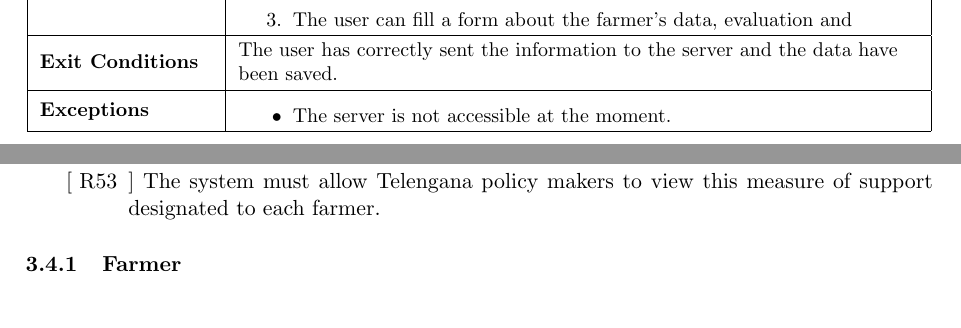
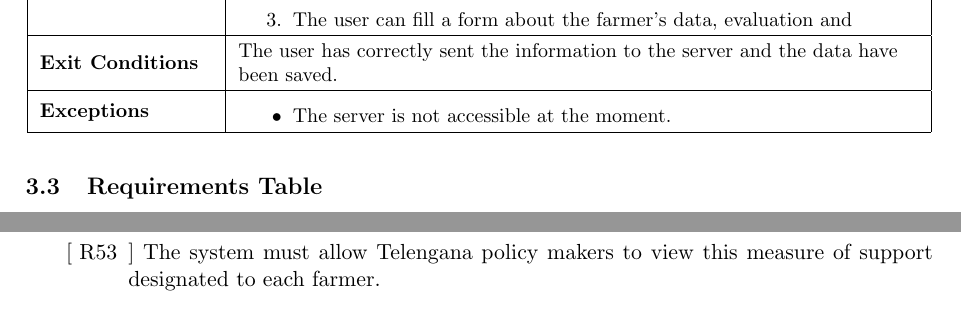
Before and after one commit to gabrielemarra/DREAM-ProjectDesign, a LaTeX document (RasdDoc/main.tex, which reads RasdDoc/Files/requirements.tex): two parts of pages 29 and 42 of 58 before the commit and two parts of pages 29 and 42 of 59 after it, joined at a grey line, cut so that both start at the same text. Compiled offline with pdfLaTeX.

Commit message:
moved Requirements Table and goal mapping

```diff
--- a/RasdDoc/Files/requirements.tex
+++ b/RasdDoc/Files/requirements.tex
@@ -176,3 +176,7 @@ The use case diagram in \textbf{Figure \ref{fig:usecase}} shows how the differen
 %configure and view ranking
 \input{Files/usecases/policy_usecase1.tex}
 
+%%%%%%%%%%%%%%%%%%%%%%%%%%%%%%%
+%%%%% Requirements Table %%%%%%
+%%%%%%%%%%%%%%%%%%%%%%%%%%%%%%%
+\subsection{Requirements Table}
@@ -202,14 +214,6 @@ As demonstrated in the sequence diagram in \textbf{Figure \ref{fig:farmerSeqRequ
 %\textbf{EXAMPLE:} if the system determines that precipitation levels are decreasing and enabling a water scarcity crisis, policy makers should be able to see that identify that trend in the system and this can motivate them to enforce policy such as investing in water irrigation technologies that increase efficiency and reduce water waste. Once such policies are in place, telengana policy makers can identify if the new policy mediates the water scarcity problem.
 %\\
 
-
-\input{Files/requirements_table.tex}
-
-
-\subsection{Goal mapping}
-\input{Files/goal_mapping.tex}
-
-\subsubsection{Farmer}
 
 \begin{flushleft}
 The sequence diagram in \textbf{Figure \ref{fig:farmerSeqNewThread}} shows the exchange of information between the user and the DREAM application when the farmer user creates a new thread. After the user publishes the new thread, the DREAM application saves the submitted form and updates its servers.
```
Also changed, not shown: RasdDoc/Files/requirements.tex (8 more changed lines).
